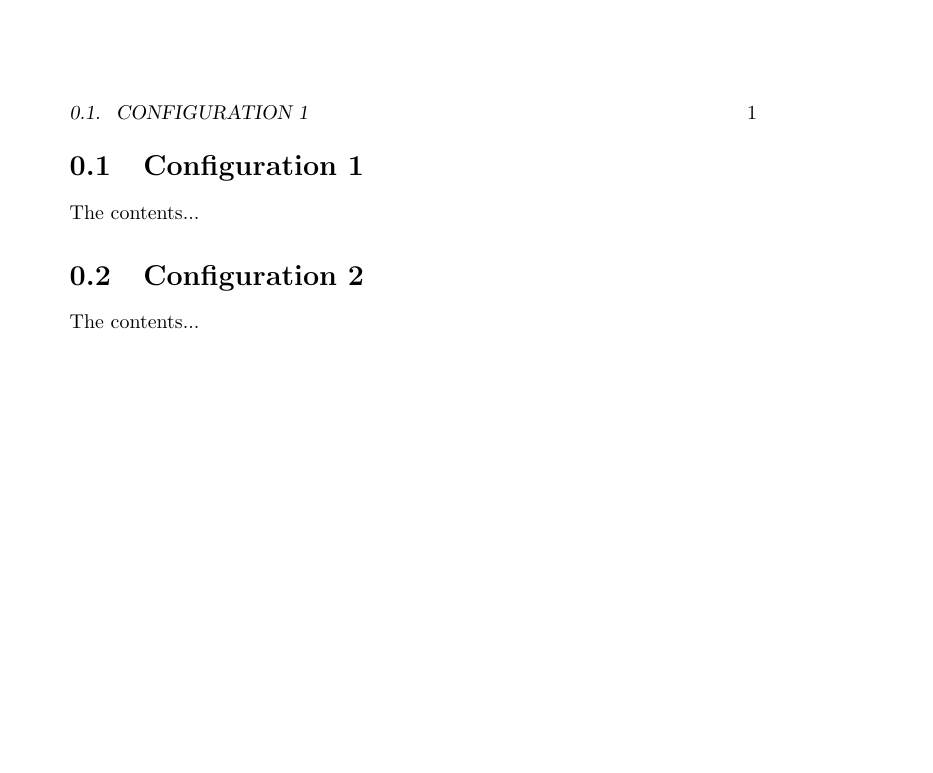
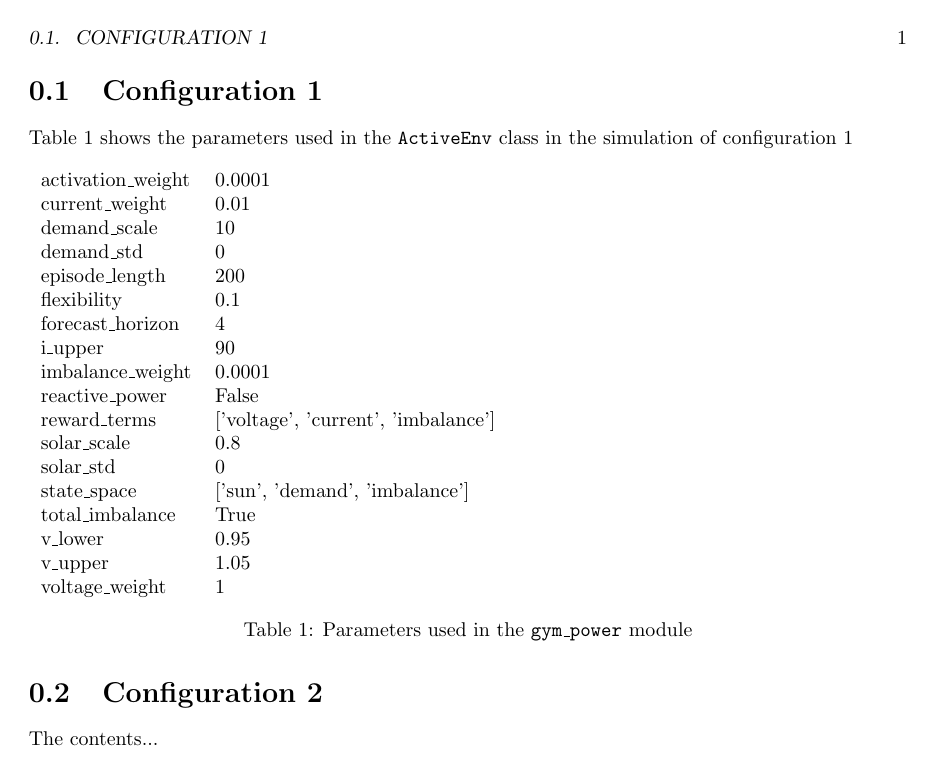
Before and after one commit to vegraux/master_thesis, a LaTeX figure (chapters/appendix.tex): the whole page. Compiled offline with pdfLaTeX.

Commit message:
Update on Overleaf.

```diff
--- a/chapters/appendix.tex
+++ b/chapters/appendix.tex
@@ -4,9 +19,32 @@
 
 \begin{document}
+\section{Configuration 1}
+Table \ref{apendix:config1:params} shows the parameters used in the \texttt{ActiveEnv} class in the simulation of configuration 1
 
-
-\section{Configuration 1}
-The contents...
+\begin{table}[ht]
+\begin{tabular}{ll}
+activation\_weight & 0.0001                                    \\
+current\_weight    & 0.01                                      \\
+demand\_scale      & 10                                        \\
+demand\_std        & 0                                         \\
+episode\_length    & 200                                       \\
+flexibility        & 0.1                                       \\
+forecast\_horizon  & 4                                         \\
+i\_upper           & 90                                        \\
+imbalance\_weight  & 0.0001                                    \\
+reactive\_power    & False                                     \\
+reward\_terms      & {[}'voltage',  'current',  'imbalance'{]} \\
+solar\_scale       & 0.8                                       \\
+solar\_std         & 0                                         \\
+state\_space       & {[}'sun', 'demand',  'imbalance'{]}       \\
+total\_imbalance   & True                                      \\
+v\_lower           & 0.95                                      \\
+v\_upper           & 1.05                                      \\
+voltage\_weight    & 1
+\end{tabular}
+\caption{Parameters used in the \texttt{gym\_power} module}
+\label{apendix:config1:params}
+\end{table}
 
 \section{Configuration 2}
 The contents...
```
Also changed, not shown: chapters/implementation.tex (+4 -1 lines), main.tex (+1 -2 lines), reference.bib (+24 -0 lines), chapters/appendix.tex (17 more changed lines).
